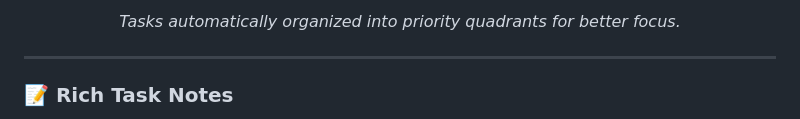
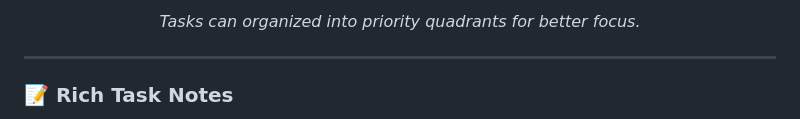
Before and after one commit to Rsng-Phoenix/Nexus, a Markdown page: README.md, the part around one of its changes. Rendered like a GitHub page.

```diff
--- a/README.md
+++ b/README.md
@@ -209,7 +212,7 @@ A web version of Nexus using the same data model and sync system.
 </p>
 
 <p align="center">
-  <em>Tasks automatically organized into priority quadrants for better focus.</em>
+  <em>Tasks can organized into priority quadrants for better focus.</em>
 </p>
 
 ---
```
Also changed, not shown: other parts of README.md (+14 -7 lines).
